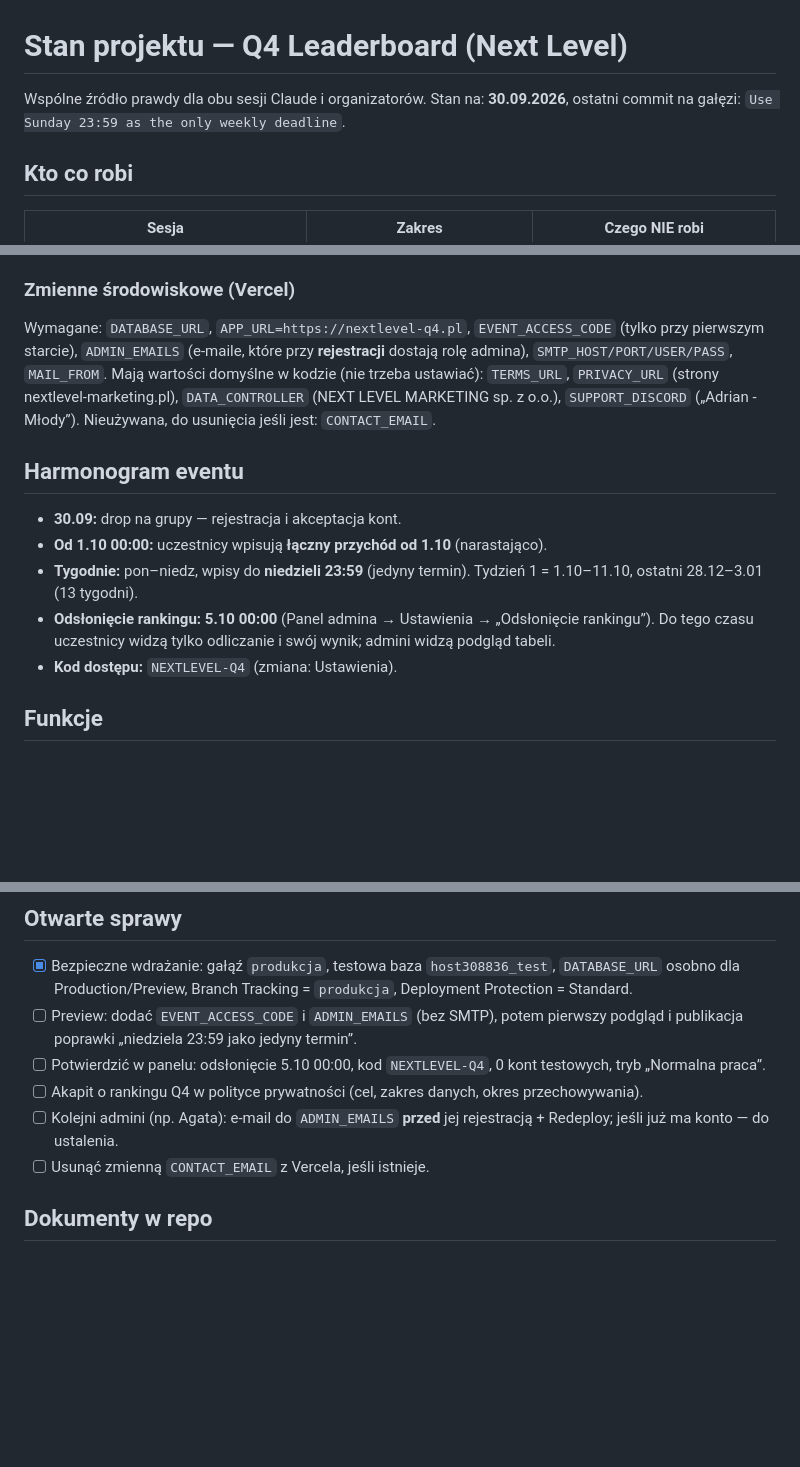
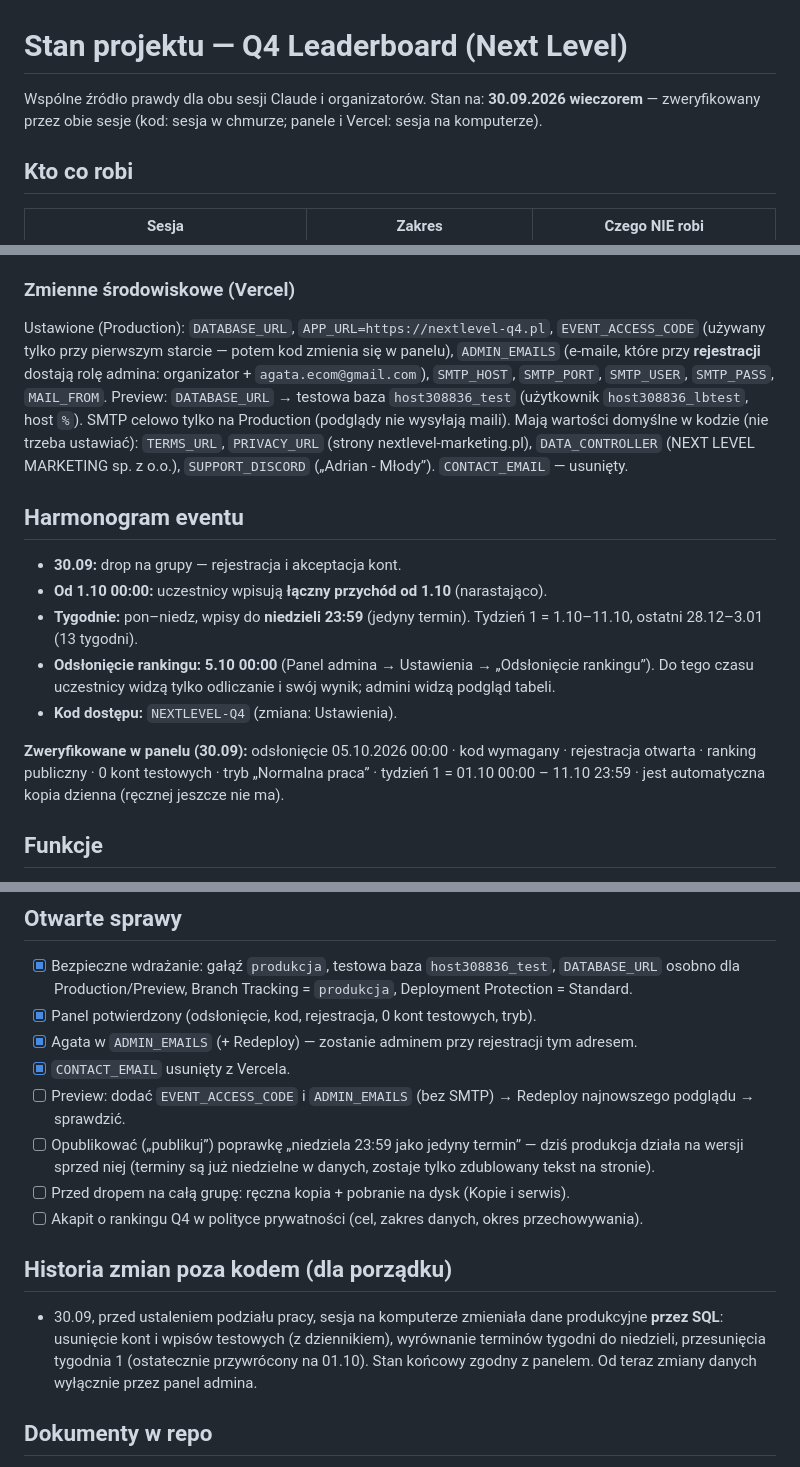
Before and after one commit to ksemons11-glitch/Claude, a Markdown page: q4-leaderboard/docs/STAN_PROJEKTU.md, 3 parts joined by grey strips. Drawn GitHub-style; blank space fills up the shorter version.

Commit message:
Update the project status with the state verified in the panels
Co-Authored-By: Claude Opus 5.5 <noreply@anthropic.com>
Claude-Session: https://claude.ai/code/session_01DWH8TkENJcN6Nmbsc7AA7q

```diff
--- a/q4-leaderboard/docs/STAN_PROJEKTU.md
+++ b/q4-leaderboard/docs/STAN_PROJEKTU.md
@@ -1,7 +1,7 @@
 # Stan projektu — Q4 Leaderboard (Next Level)
 
-Wspólne źródło prawdy dla obu sesji Claude i organizatorów. Stan na: **30.09.2026**, ostatni commit na gałęzi:
-`Use Sunday 23:59 as the only weekly deadline`.
+Wspólne źródło prawdy dla obu sesji Claude i organizatorów. Stan na: **30.09.2026 wieczorem** — zweryfikowany
+przez obie sesje (kod: sesja w chmurze; panele i Vercel: sesja na komputerze).
 
 ## Kto co robi
 
@@ -26,11 +26,13 @@ Zasada: ustawienia aplikacji (daty, kod, tryby, kopie) zmieniamy **w panelu admi
   `docs/BEZPIECZNE_WDRAZANIE.md`.
 
 ### Zmienne środowiskowe (Vercel)
-Wymagane: `DATABASE_URL`, `APP_URL=https://nextlevel-q4.pl`, `EVENT_ACCESS_CODE` (tylko przy pierwszym starcie),
-`ADMIN_EMAILS` (e-maile, które przy **rejestracji** dostają rolę admina), `SMTP_HOST/PORT/USER/PASS`, `MAIL_FROM`.
+Ustawione (Production): `DATABASE_URL`, `APP_URL=https://nextlevel-q4.pl`, `EVENT_ACCESS_CODE` (używany tylko przy
+pierwszym starcie — potem kod zmienia się w panelu), `ADMIN_EMAILS` (e-maile, które przy **rejestracji** dostają rolę
+admina: organizator + `agata.ecom@gmail.com`), `SMTP_HOST`, `SMTP_PORT`, `SMTP_USER`, `SMTP_PASS`, `MAIL_FROM`.
+Preview: `DATABASE_URL` → testowa baza `host308836_test` (użytkownik `host308836_lbtest`, host `%`). SMTP celowo tylko
+na Production (podglądy nie wysyłają maili).
 Mają wartości domyślne w kodzie (nie trzeba ustawiać): `TERMS_URL`, `PRIVACY_URL` (strony nextlevel-marketing.pl),
-`DATA_CONTROLLER` (NEXT LEVEL MARKETING sp. z o.o.), `SUPPORT_DISCORD` („Adrian - Młody”).
-Nieużywana, do usunięcia jeśli jest: `CONTACT_EMAIL`.
+`DATA_CONTROLLER` (NEXT LEVEL MARKETING sp. z o.o.), `SUPPORT_DISCORD` („Adrian - Młody”). `CONTACT_EMAIL` — usunięty.
 
 ## Harmonogram eventu
 
@@ -40,6 +42,10 @@ Nieużywana, do usunięcia jeśli jest: `CONTACT_EMAIL`.
 - **Odsłonięcie rankingu: 5.10 00:00** (Panel admina → Ustawienia → „Odsłonięcie rankingu”). Do tego czasu
   uczestnicy widzą tylko odliczanie i swój wynik; admini widzą podgląd tabeli.
 - **Kod dostępu:** `NEXTLEVEL-Q4` (zmiana: Ustawienia).
+
+**Zweryfikowane w panelu (30.09):** odsłonięcie 05.10.2026 00:00 · kod wymagany · rejestracja otwarta · ranking
+publiczny · 0 kont testowych · tryb „Normalna praca” · tydzień 1 = 01.10 00:00 – 11.10 23:59 · jest automatyczna kopia
+dzienna (ręcznej jeszcze nie ma).
 
 ## Funkcje
 
@@ -73,12 +79,20 @@ dane testowe: 50 kont jednym kliknięciem i usuwanie) · **Kopie i serwis** · e
 
 - [x] Bezpieczne wdrażanie: gałąź `produkcja`, testowa baza `host308836_test`, `DATABASE_URL` osobno dla Production/Preview,
   Branch Tracking = `produkcja`, Deployment Protection = Standard.
-- [ ] Preview: dodać `EVENT_ACCESS_CODE` i `ADMIN_EMAILS` (bez SMTP), potem pierwszy podgląd i publikacja
-  poprawki „niedziela 23:59 jako jedyny termin”.
-- [ ] Potwierdzić w panelu: odsłonięcie 5.10 00:00, kod `NEXTLEVEL-Q4`, 0 kont testowych, tryb „Normalna praca”.
+- [x] Panel potwierdzony (odsłonięcie, kod, rejestracja, 0 kont testowych, tryb).
+- [x] Agata w `ADMIN_EMAILS` (+ Redeploy) — zostanie adminem przy rejestracji tym adresem.
+- [x] `CONTACT_EMAIL` usunięty z Vercela.
+- [ ] Preview: dodać `EVENT_ACCESS_CODE` i `ADMIN_EMAILS` (bez SMTP) → Redeploy najnowszego podglądu → sprawdzić.
+- [ ] Opublikować („publikuj”) poprawkę „niedziela 23:59 jako jedyny termin” — dziś produkcja działa na wersji
+  sprzed niej (terminy są już niedzielne w danych, zostaje tylko zdublowany tekst na stronie).
+- [ ] Przed dropem na całą grupę: ręczna kopia + pobranie na dysk (Kopie i serwis).
 - [ ] Akapit o rankingu Q4 w polityce prywatności (cel, zakres danych, okres przechowywania).
-- [ ] Kolejni admini (np. Agata): e-mail do `ADMIN_EMAILS` **przed** jej rejestracją + Redeploy; jeśli już ma konto — do ustalenia.
-- [ ] Usunąć zmienną `CONTACT_EMAIL` z Vercela, jeśli istnieje.
+
+## Historia zmian poza kodem (dla porządku)
+
+- 30.09, przed ustaleniem podziału pracy, sesja na komputerze zmieniała dane produkcyjne **przez SQL**: usunięcie
+  kont i wpisów testowych (z dziennikiem), wyrównanie terminów tygodni do niedzieli, przesunięcia tygodnia 1
+  (ostatecznie przywrócony na 01.10). Stan końcowy zgodny z panelem. Od teraz zmiany danych wyłącznie przez panel admina.
 
 ## Dokumenty w repo
 `README.md` (technicznie) · `docs/STAN_PROJEKTU.md` (ten plik) · `docs/WDROZENIE_VERCEL.md` · `docs/BEZPIECZNE_WDRAZANIE.md` ·
```
